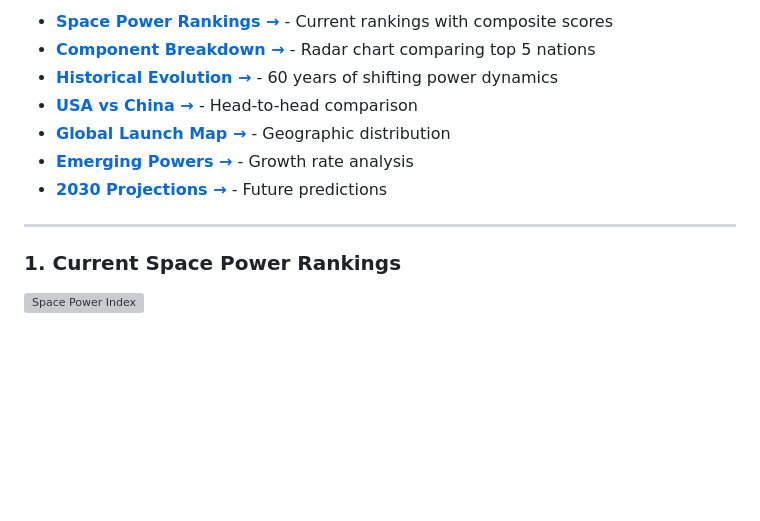
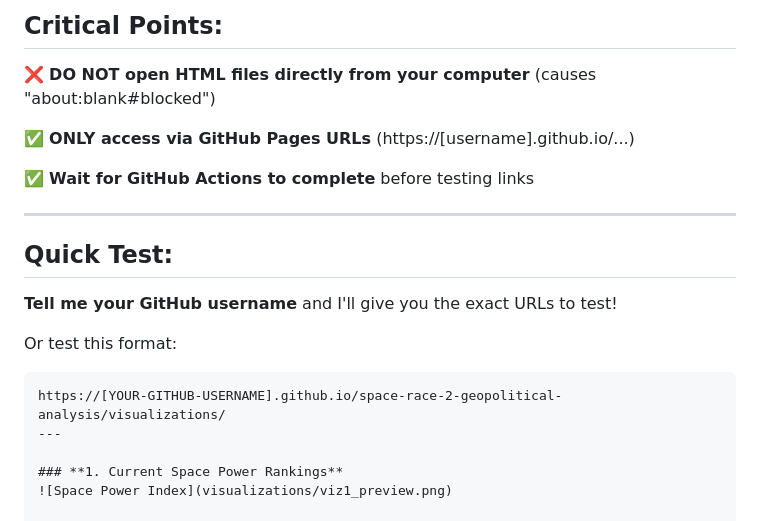
Before and after one commit to ekkaritg-USA/space-race-2-geopolitical-analysis, a Markdown page: README.md, the part around one of its changes. Rendered like a GitHub page; blank space fills up the shorter version; grey boxes are pictures that could not be loaded.

````diff
--- a/README.md
+++ b/README.md
@@ -63,12 +71,21 @@ Click any link below to interact with the live dashboards:
 
-- **[Space Power Rankings →](https://[your-username].github.io/space-race-2-geopolitical-analysis/visualizations/viz1_current_space_power_rankings.html)** - Current rankings with composite scores
-- **[Component Breakdown →](https://[your-username].github.io/space-race-2-geopolitical-analysis/visualizations/viz2_component_breakdown_radar.html)** - Radar chart comparing top 5 nations
-- **[Historical Evolution →](https://[your-username].github.io/space-race-2-geopolitical-analysis/visualizations/viz3_historical_evolution_timeline.html)** - 60 years of shifting power dynamics
-- **[USA vs China →](https://[your-username].github.io/space-race-2-geopolitical-analysis/visualizations/viz4_usa_vs_china_comparison.html)** - Head-to-head comparison
-- **[Global Launch Map →](https://[your-username].github.io/space-race-2-geopolitical-analysis/visualizations/viz5_global_launch_map.html)** - Geographic distribution
-- **[Emerging Powers →](https://[your-username].github.io/space-race-2-geopolitical-analysis/visualizations/viz6_emerging_powers_growth.html)** - Growth rate analysis
-- **[2030 Projections →](https://[your-username].github.io/space-race-2-geopolitical-analysis/visualizations/viz7_2030_projections.html)** - Future predictions
+## **Critical Points:**
 
+❌ **DO NOT open HTML files directly from your computer** (causes "about:blank#blocked")
+
+✅ **ONLY access via GitHub Pages URLs** (https://[username].github.io/...)
+
+✅ **Wait for GitHub Actions to complete** before testing links
+
+---
+
+## **Quick Test:**
+
+**Tell me your GitHub username** and I'll give you the exact URLs to test!
+
+Or test this format:
+```
+https://[YOUR-GITHUB-USERNAME].github.io/space-race-2-geopolitical-analysis/visualizations/
 ---
 
 ### **1. Current Space Power Rankings**
````
Also changed, not shown: other parts of README.md (+10 -2 lines).
